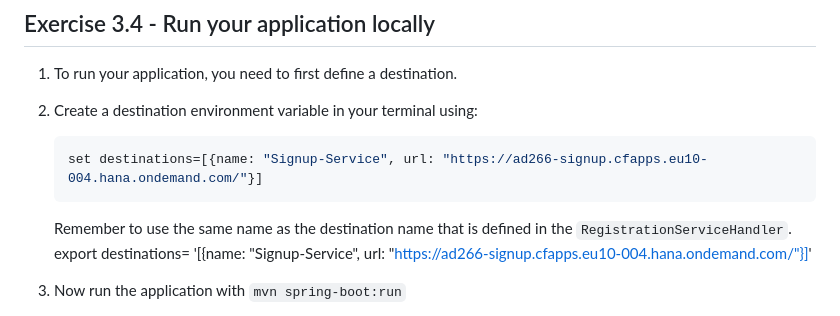
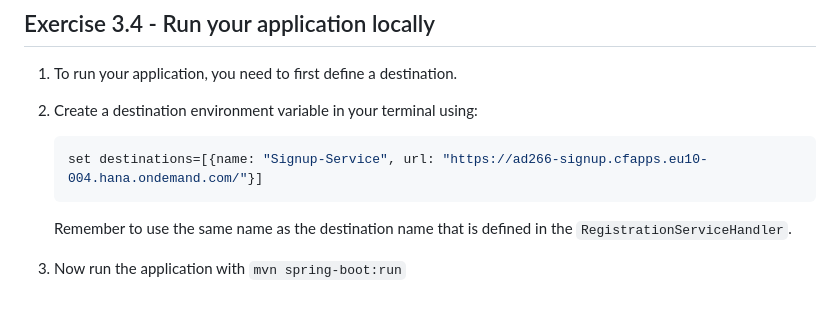
Before and after one commit to SAP-samples/teched2023-AD266, a Markdown page: exercises/ex3/README.md, the part around the change. Drawn GitHub-style.

Commit message:
minor fix ex3

````diff
--- a/exercises/ex3/README.md
+++ b/exercises/ex3/README.md
@@ -160,7 +160,6 @@ In this exercise, we will learn how you can leverage SAP Cloud SDK to consume a
     set destinations=[{name: "Signup-Service", url: "https://ad266-signup.cfapps.eu10-004.hana.ondemand.com/"}]
     ```
    Remember to use the same name as the destination name that is defined in the `RegistrationServiceHandler`.
-   export destinations= '[{name: "Signup-Service", url: "https://ad266-signup.cfapps.eu10-004.hana.ondemand.com/"}]'
 
 3. Now run the application with `mvn spring-boot:run`
 
````
